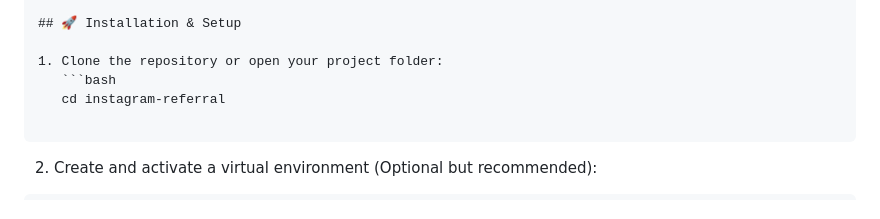
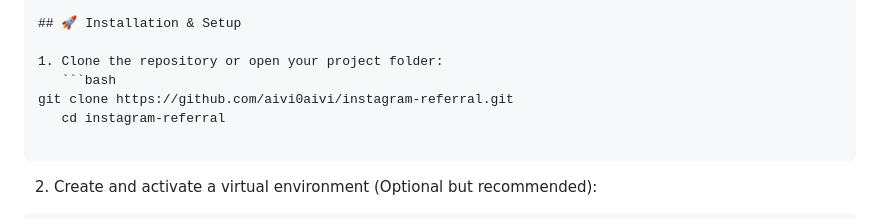
Before and after one commit to aivi0aivi/instagram-referral, a Markdown page: README.md, the part around the change. GitHub-like rendering.

````diff
--- a/README.md
+++ b/README.md
@@ -36,6 +36,7 @@ Make sure you have Python installed on your system (Python 3.8 or higher recomme
 
 1. Clone the repository or open your project folder:
    ```bash
+git clone https://github.com/aivi0aivi/instagram-referral.git
    cd instagram-referral
 
 ```
````
